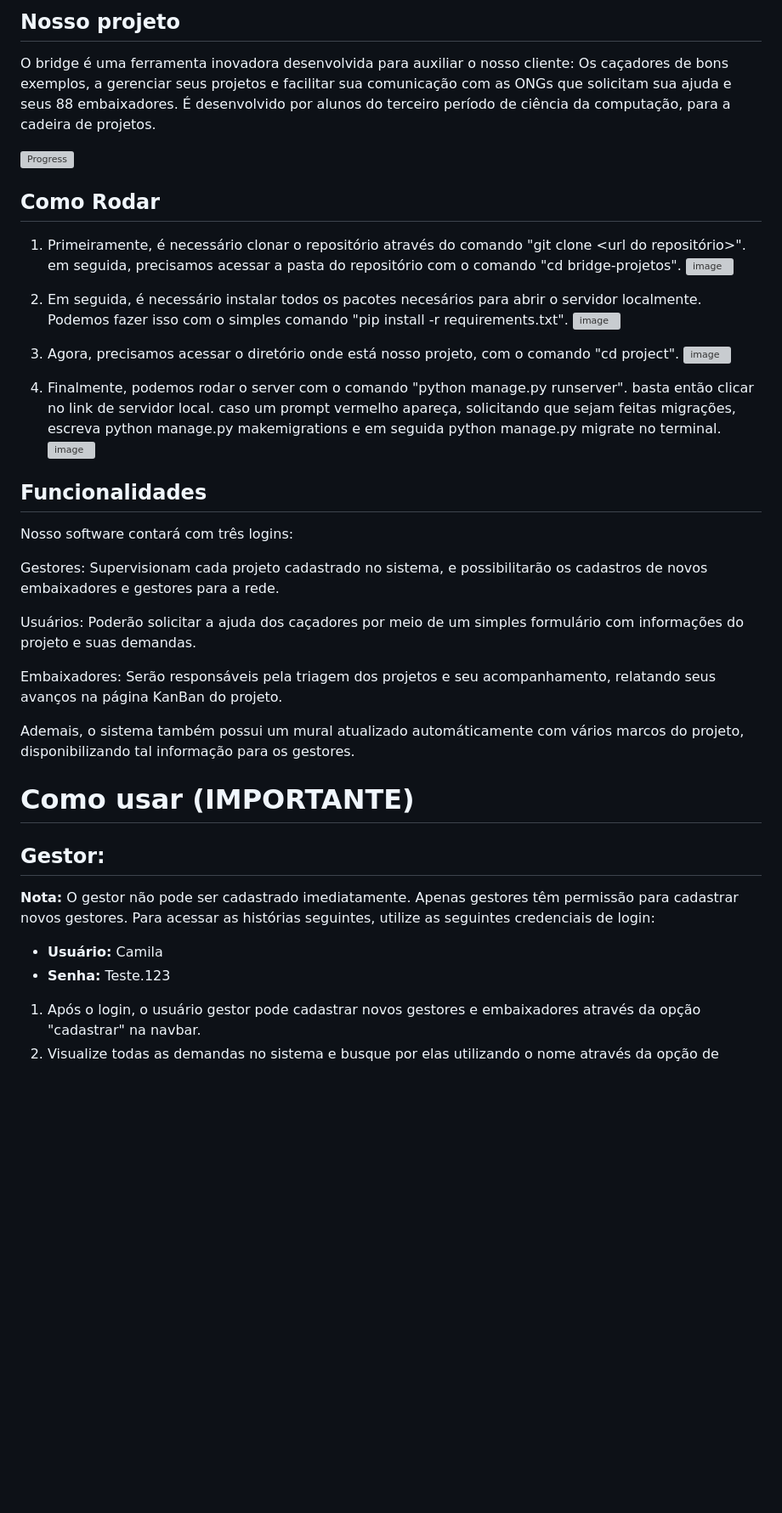
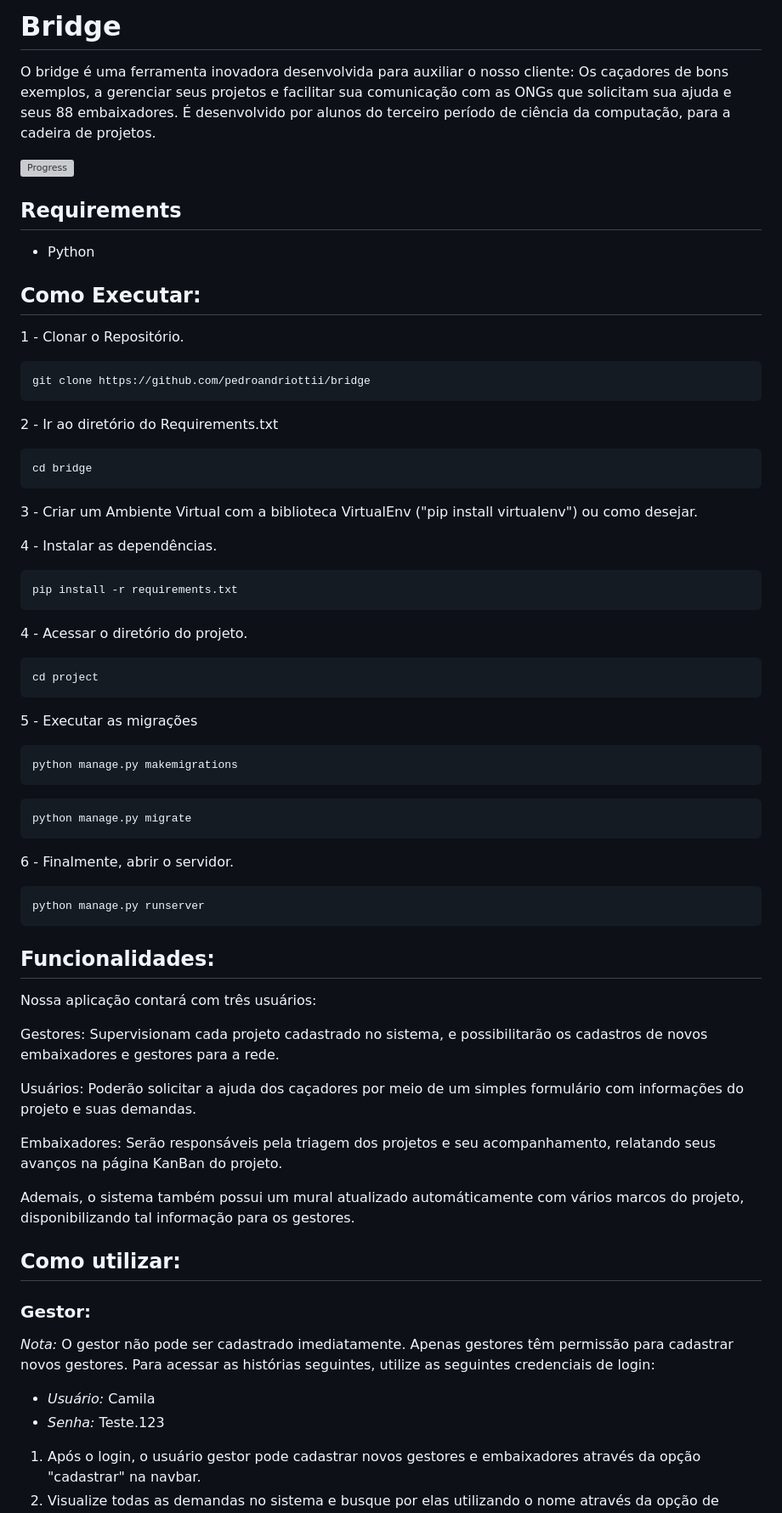
Before and after one commit to pedroandriottii/bridge, a Markdown page: README.md, the part around one of its changes. Shown at 85% size. Drawn GitHub-style; blank space fills up the shorter version; grey boxes are pictures that could not be loaded.

````diff
--- a/README.md
+++ b/README.md
@@ -1,27 +1,52 @@
-## Nosso projeto
+# Bridge
 
 O bridge é uma ferramenta inovadora desenvolvida para auxiliar o nosso cliente: Os caçadores de bons exemplos, a gerenciar seus projetos e facilitar sua comunicação com as ONGs que solicitam sua ajuda e seus 88 embaixadores. É desenvolvido por alunos do terceiro período de ciência da computação, para a cadeira de projetos.
 
 ![Progress](https://progress-bar.dev/100/?title=completed)
 
-## Como Rodar
+## Requirements
 
-1. Primeiramente, é necessário clonar o repositório através do comando "git clone <url do repositório>". em seguida, precisamos acessar a pasta do repositório com o comando "cd bridge-projetos".
-![image](https://github.com/edmaaralencar/bridge-projetos/assets/117591564/1fbca312-9734-4b2b-bf09-5488720aa5a0)
+- Python
 
-3. Em seguida, é necessário instalar todos os pacotes necesários para abrir o servidor localmente. Podemos fazer isso com o simples comando "pip install -r requirements.txt".
-![image](https://github.com/edmaaralencar/bridge-projetos/assets/117591564/c60560c9-7caf-4a56-a9e7-8cda90290e70)
+## Como Executar:
 
-4. Agora, precisamos acessar o diretório onde está nosso projeto, com o comando "cd project".
-![image](https://github.com/edmaaralencar/bridge-projetos/assets/117591564/5421a28a-c3fa-408c-ae46-bc129982bfb7)
+1 - Clonar o Repositório.
+```
+git clone https://github.com/pedroandriottii/bridge
+```
+2 - Ir ao diretório do Requirements.txt
+```
+cd bridge
+```
+3 - Criar um Ambiente Virtual com a biblioteca VirtualEnv ("pip install virtualenv") ou como desejar.
 
-5. Finalmente, podemos rodar o server com o comando "python manage.py runserver". basta então clicar no link de servidor local. caso um prompt vermelho apareça, solicitando que sejam feitas migrações, escreva python manage.py makemigrations e em seguida python manage.py migrate no terminal.
-![image](https://github.com/edmaaralencar/bridge-projetos/assets/117591564/cbb74392-e83a-4c7a-afbe-fabb43308893)
+4 - Instalar as dependências.
+```
+pip install -r requirements.txt
+```
+
+4 - Acessar o diretório do projeto.
+```
+cd project
+```
+
+5 - Executar as migrações
+```
+python manage.py makemigrations
+```
+```
+python manage.py migrate
+```
+
+6 - Finalmente, abrir o servidor.
+```
+python manage.py runserver
+```
 
 
-## Funcionalidades
+## Funcionalidades:
 
-Nosso software contará com três logins:
+Nossa aplicação contará com três usuários:
 
 Gestores: Supervisionam cada projeto cadastrado no sistema, e possibilitarão os cadastros de novos embaixadores e gestores para a rede.
 
@@ -31,13 +56,13 @@ Embaixadores: Serão responsáveis pela triagem dos projetos e seu acompanhament
 
 Ademais, o sistema também possui um mural atualizado automáticamente com vários marcos do projeto, disponibilizando tal informação para os gestores.
 
+## Como utilizar:
 
-# Como usar (IMPORTANTE)
+### Gestor:
 
-## Gestor:
-**Nota:** O gestor não pode ser cadastrado imediatamente. Apenas gestores têm permissão para cadastrar novos gestores. Para acessar as histórias seguintes, utilize as seguintes credenciais de login:
-- **Usuário:** Camila
-- **Senha:** Teste.123
+*Nota:* O gestor não pode ser cadastrado imediatamente. Apenas gestores têm permissão para cadastrar novos gestores. Para acessar as histórias seguintes, utilize as seguintes credenciais de login:
+- *Usuário:* Camila
+- *Senha:* Teste.123
 
 1. Após o login, o usuário gestor pode cadastrar novos gestores e embaixadores através da opção "cadastrar" na navbar.
 2. Visualize todas as demandas no sistema e busque por elas utilizando o nome através da opção de busca na tela inicial.
````
Also changed, not shown: other parts of README.md (+12 -7 lines).
